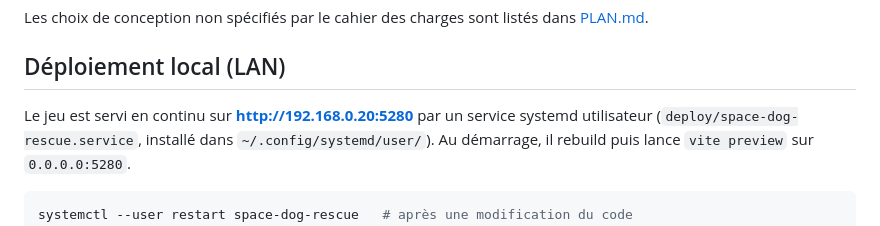
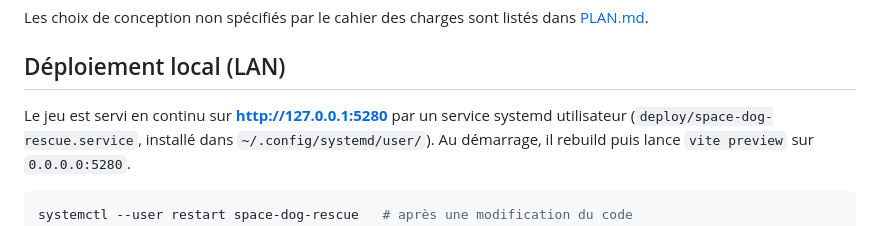
Before and after one commit to Aloundra/space-dog-rescue, a Markdown page: README.md, the part around the change. GitHub-like rendering.

````diff
--- a/README.md
+++ b/README.md
@@ -63,7 +63,7 @@ Les choix de conception non spécifiés par le cahier des charges sont listés d
 
 ## Déploiement local (LAN)
 
-Le jeu est servi en continu sur **http://192.168.0.20:5280** par un service systemd utilisateur
+Le jeu est servi en continu sur **http://127.0.0.1:5280** par un service systemd utilisateur
 (`deploy/space-dog-rescue.service`, installé dans `~/.config/systemd/user/`). Au démarrage, il rebuild puis lance `vite preview` sur `0.0.0.0:5280`.
 
 ```bash
````
